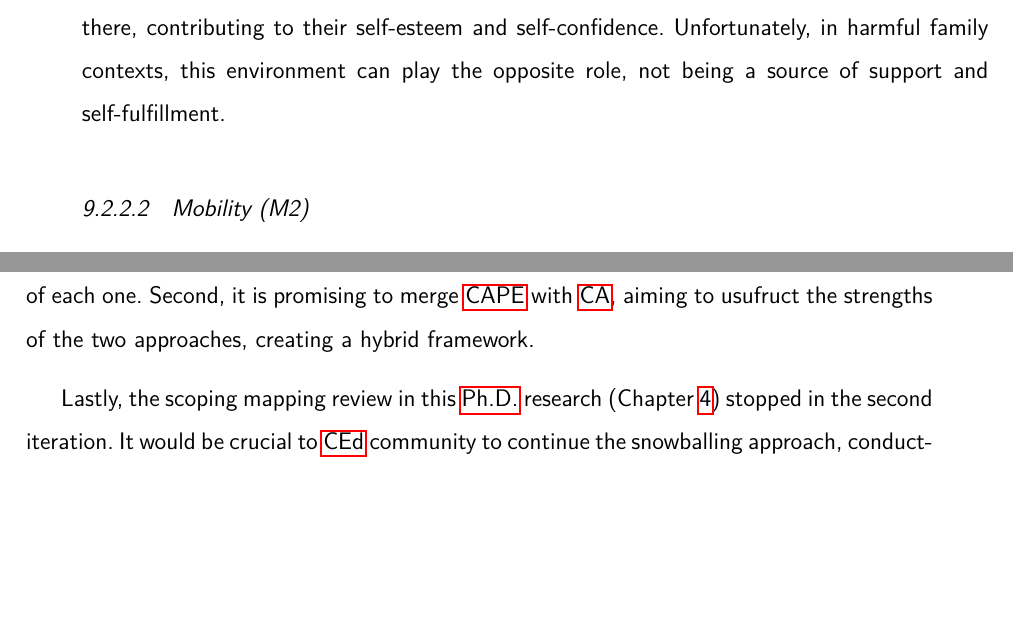
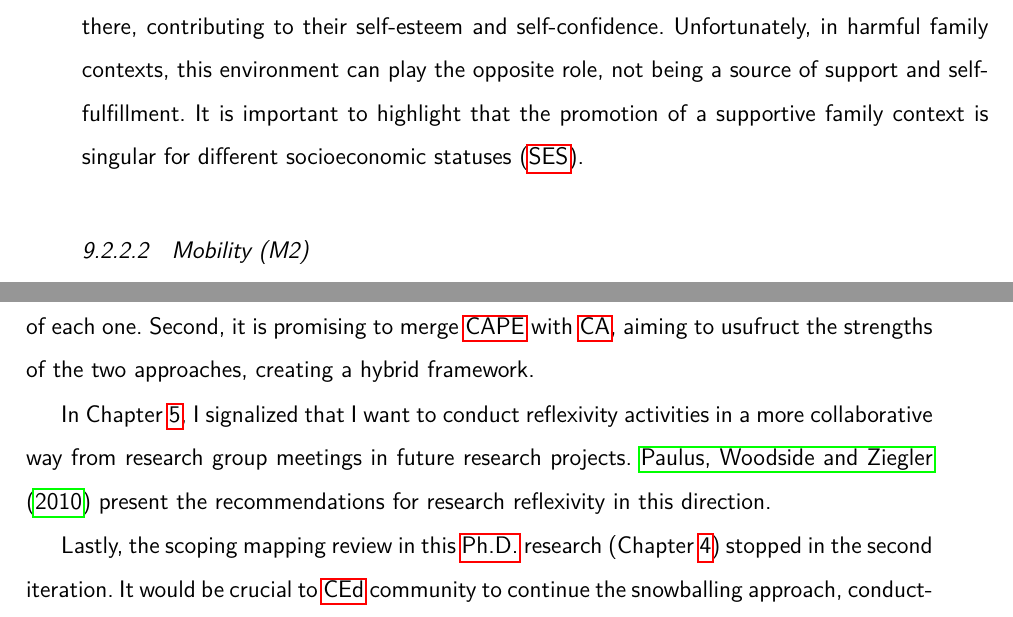
Before and after one commit to bispojr/phd-thesis, a LaTeX thesis (main.tex, which reads chapters/09-discussion/02-sdl-capabilities.tex, chapters/10-final-remarks/00-initial-text.tex): two parts of pages 137 and 150 of 210, joined at a grey line, cut so that both start at the same text, the shorter picture padded with empty space. Compiled offline with pdfLaTeX.

Commit message:
M-04, M-07, and M-09

```diff
--- a/chapters/09-discussion/02-sdl-capabilities.tex
+++ b/chapters/09-discussion/02-sdl-capabilities.tex
@@ -116,7 +116,7 @@ Digital infrastructure. \\
 \begin{quote}
     "\underline{So... we spend time there, my dad and me}, talking and so on. We saw the \acrshort{SiSU} [\acrlong{SiSU}] record, the grades... how was the situation, if it was possible to classify or not. So, by the analysis that we did, Information Systems was a program that was inside what I wanted, that was related to programming, and was also possible for me to classify"\footnote{See the original excerpt in Brazilian Portuguese in Appendix Section \ref{interview-exc-ss:quico-iq1}.} (underlined by me).
 \end{quote}
-Similarly, the family's network can support students in their initiative taking. Depending on which family context the student is in, they can benefit from deep and affective relationships there, contributing to their self-esteem and self-confidence. Unfortunately, in harmful family contexts, this environment can play the opposite role, not being a source of support and self-fulfillment.
+Similarly, the family's network can support students in their initiative taking. Depending on which family context the student is in, they can benefit from deep and affective relationships there, contributing to their self-esteem and self-confidence. Unfortunately, in harmful family contexts, this environment can play the opposite role, not being a source of support and self-fulfillment. It is important to highlight that the promotion of a supportive family context is singular for different  socioeconomic statuses (\acrshort{SES}).
 
 \subsubsection{Mobility (M2)}
 
--- a/chapters/10-final-remarks/00-initial-text.tex
+++ b/chapters/10-final-remarks/00-initial-text.tex
@@ -48,6 +48,8 @@ Another future work resides in the examination of collected data not yet explore
 In Section \ref{intro-sec:overview}, I mentioned that \gls{CA} can help to fill some gaps during equity analysis using only the
 \gls{CAPE} framework. In this direction, I shimmer two exciting research directions. First, comparing \gls{CA} and \gls{CAPE} equity analysis in detail, pointing out the strengths and weaknesses of each one. Second, it is promising to merge \gls{CAPE} with \gls{CA}, aiming to usufruct the strengths of the two approaches, creating a hybrid framework.
 
+In Chapter \ref{chap:reflex-essay}, I signalized that I want to conduct reflexivity activities in a more collaborative way from research group meetings in future research projects. \citeonline{paulus:2010} present the recommendations for research reflexivity in this direction.
+
 Lastly, the scoping mapping review in this \gls{Ph.D.} research (Chapter \ref{chap:rel-work}) stopped in the second iteration. It would be crucial to \gls{CEd} community to continue the snowballing approach, conducting the remaining iterations. The \acrfull{SRQ} and \acrlong{DSRQ}s (\acrshort{DSRQ}) coverage contribute significantly to mapping the broader area, paving the way for future works.
 
 
```
Also changed, not shown: chapters/08-results/01-interviews.tex (+1 -1 lines).
